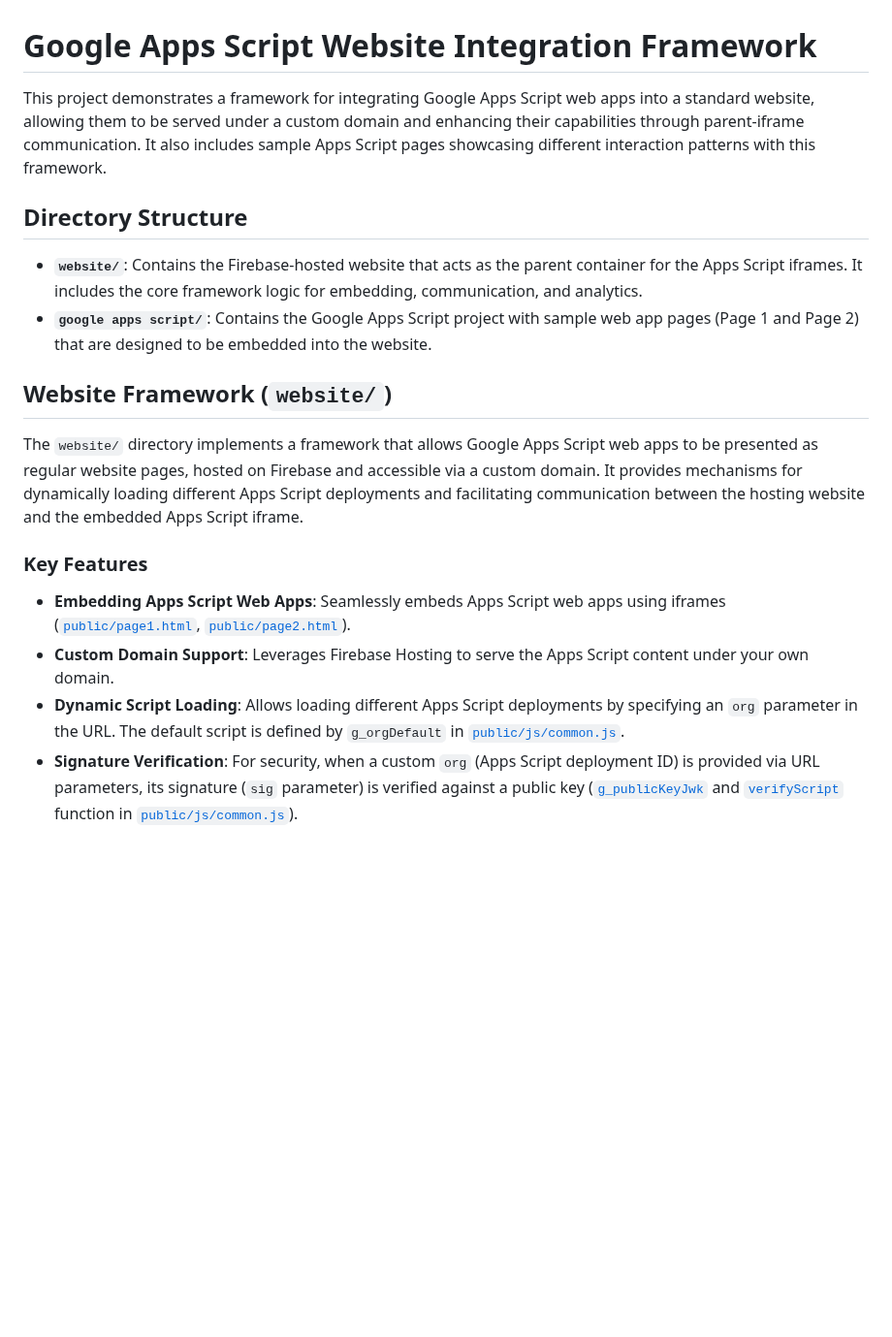
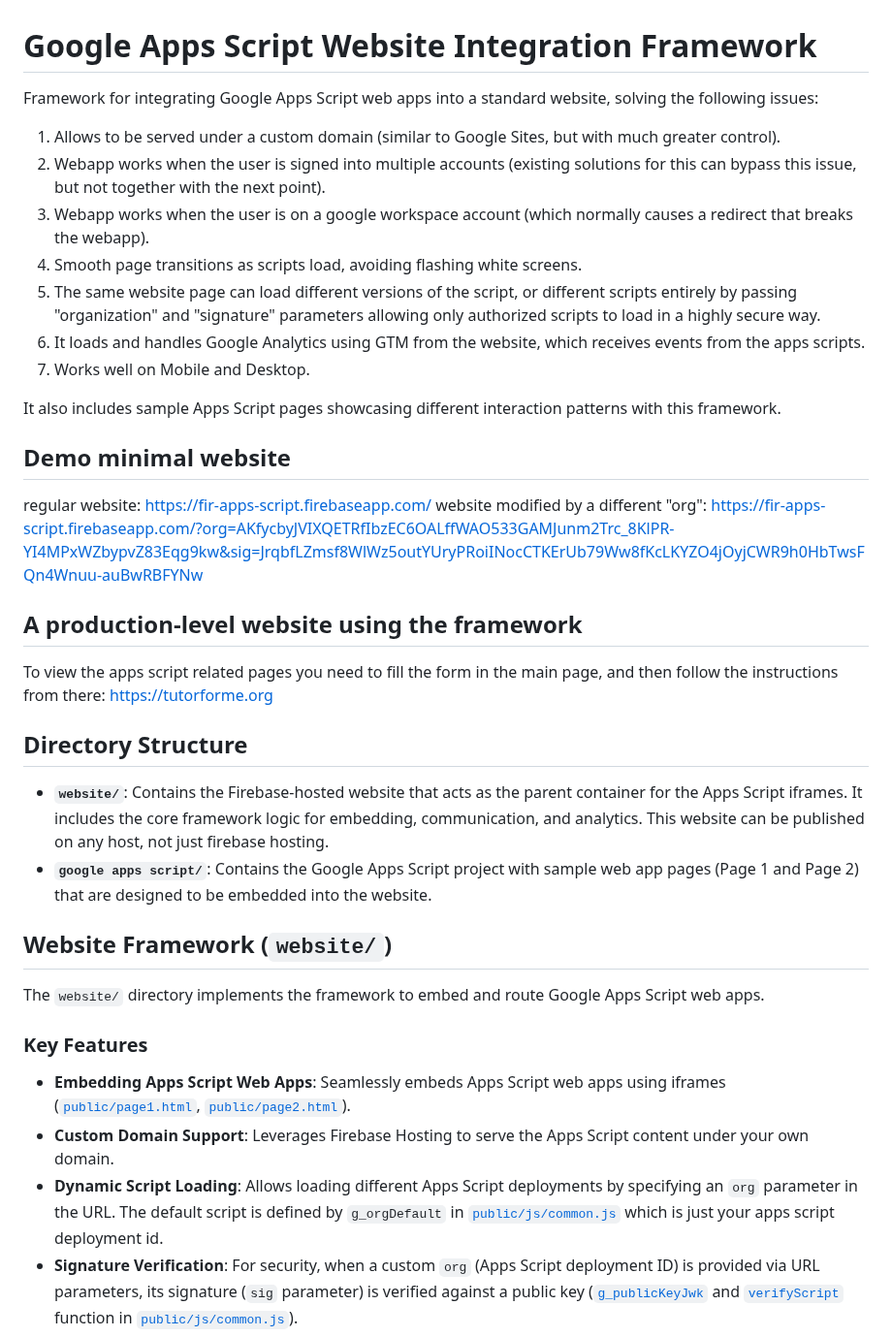
Before and after one commit to zmandel/demosite_appscript, a Markdown page: readme.md, the part around one of its changes. Shown at 97% size. Rendered like a GitHub page; blank space fills up the shorter version.

```diff
--- a/readme.md
+++ b/readme.md
@@ -1,21 +1,38 @@
 # Google Apps Script Website Integration Framework
 
-This project demonstrates a framework for integrating Google Apps Script web apps into a standard website, allowing them to be served under a custom domain and enhancing their capabilities through parent-iframe communication. It also includes sample Apps Script pages showcasing different interaction patterns with this framework.
+Framework for integrating Google Apps Script web apps into a standard website, solving the following issues:
+1. Allows to be served under a custom domain (similar to Google Sites, but with much greater control).
+2. Webapp works when the user is signed into multiple accounts (existing solutions for this can bypass this issue, but not together with the next point).
+3. Webapp works when the user is on a google workspace account (which normally causes a redirect that breaks the webapp).
+4. Smooth page transitions as scripts load, avoiding flashing white screens.
+5. The same website page can load different versions of the script, or different scripts entirely by passing "organization" and "signature" parameters allowing only authorized scripts to load in a highly secure way.
+6. It loads and handles Google Analytics using GTM from the website, which receives events from the apps scripts.
+7. Works well on Mobile and Desktop.
+
+It also includes sample Apps Script pages showcasing different interaction patterns with this framework.
+
+## Demo minimal website
+regular website: https://fir-apps-script.firebaseapp.com/
+website modified by a different "org": https://fir-apps-script.firebaseapp.com/?org=AKfycbyJVIXQETRfIbzEC6OALffWAO533GAMJunm2Trc_8KlPR-YI4MPxWZbypvZ83Eqg9kw&sig=JrqbfLZmsf8WlWz5outYUryPRoiINocCTKErUb79Ww8fKcLKYZO4jOyjCWR9h0HbTwsFQn4Wnuu-auBwRBFYNw
+
+## A production-level website using the framework
+To view the apps script related pages you need to fill the form in the main page, and then follow the instructions from there:
+https://tutorforme.org
 
 ## Directory Structure
 
--   **`website/`**: Contains the Firebase-hosted website that acts as the parent container for the Apps Script iframes. It includes the core framework logic for embedding, communication, and analytics.
+-   **`website/`**: Contains the Firebase-hosted website that acts as the parent container for the Apps Script iframes. It includes the core framework logic for embedding, communication, and analytics. This website can be published on any host, not just firebase hosting.
 -   **`google apps script/`**: Contains the Google Apps Script project with sample web app pages (Page 1 and Page 2) that are designed to be embedded into the website.
 
 ## Website Framework (`website/`)
 
-The `website/` directory implements a framework that allows Google Apps Script web apps to be presented as regular website pages, hosted on Firebase and accessible via a custom domain. It provides mechanisms for dynamically loading different Apps Script deployments and facilitating communication between the hosting website and the embedded Apps Script iframe.
+The `website/` directory implements the framework to embed and route Google Apps Script web apps.
 
 ### Key Features
 
 *   **Embedding Apps Script Web Apps**: Seamlessly embeds Apps Script web apps using iframes ([`public/page1.html`](website/public/page1.html), [`public/page2.html`](website/public/page2.html)).
 *   **Custom Domain Support**: Leverages Firebase Hosting to serve the Apps Script content under your own domain.
-*   **Dynamic Script Loading**: Allows loading different Apps Script deployments by specifying an `org` parameter in the URL. The default script is defined by `g_orgDefault` in [`public/js/common.js`](website/public/js/common.js).
+*   **Dynamic Script Loading**: Allows loading different Apps Script deployments by specifying an `org` parameter in the URL. The default script is defined by `g_orgDefault` in [`public/js/common.js`](website/public/js/common.js) which is just your apps script deployment id.
 *   **Signature Verification**: For security, when a custom `org` (Apps Script deployment ID) is provided via URL parameters, its signature (`sig` parameter) is verified against a public key ([`g_publicKeyJwk`](website/public/js/common.js) and [`verifyScript`](website/public/js/common.js) function in [`public/js/common.js`](website/public/js/common.js)).
 *   **Parent-Iframe Communication**: A robust message-passing system (see `window.addEventListener("message", ...)` in [`public/js/common.js`](website/public/js/common.js)) enables:
     *   **URL Parameter Changes**: The iframe can request the parent page to update its URL parameters, with or without a page refresh (action: `urlParamChange`).
```
Also changed, not shown: other parts of readme.md (+6 -7 lines).
